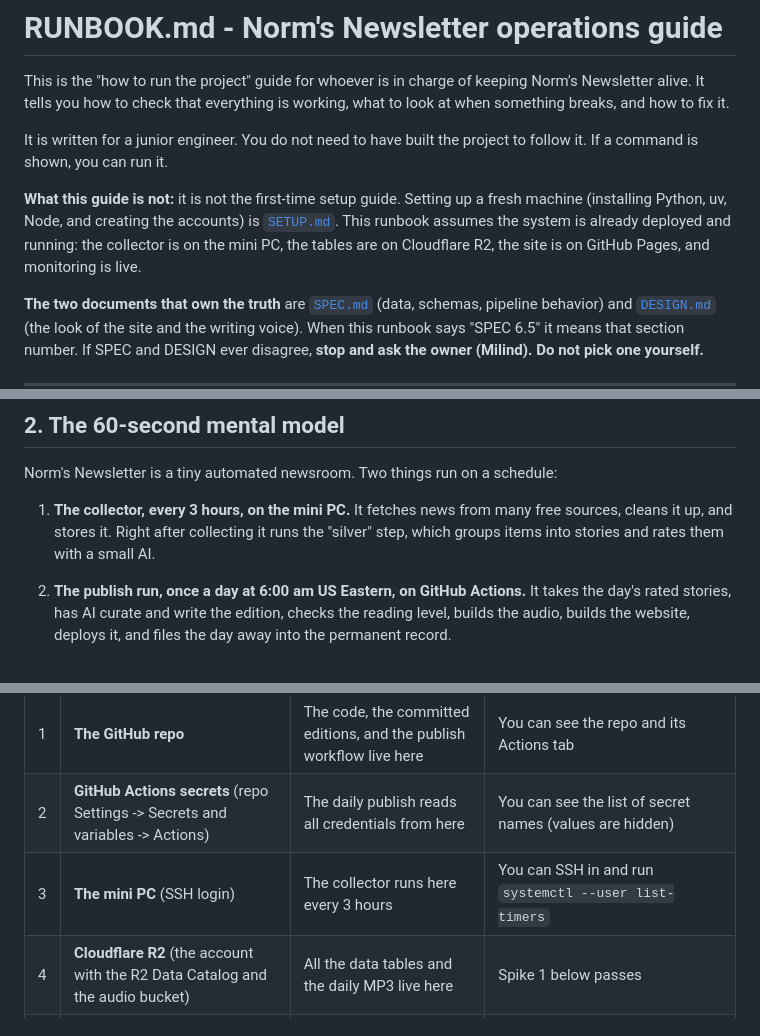
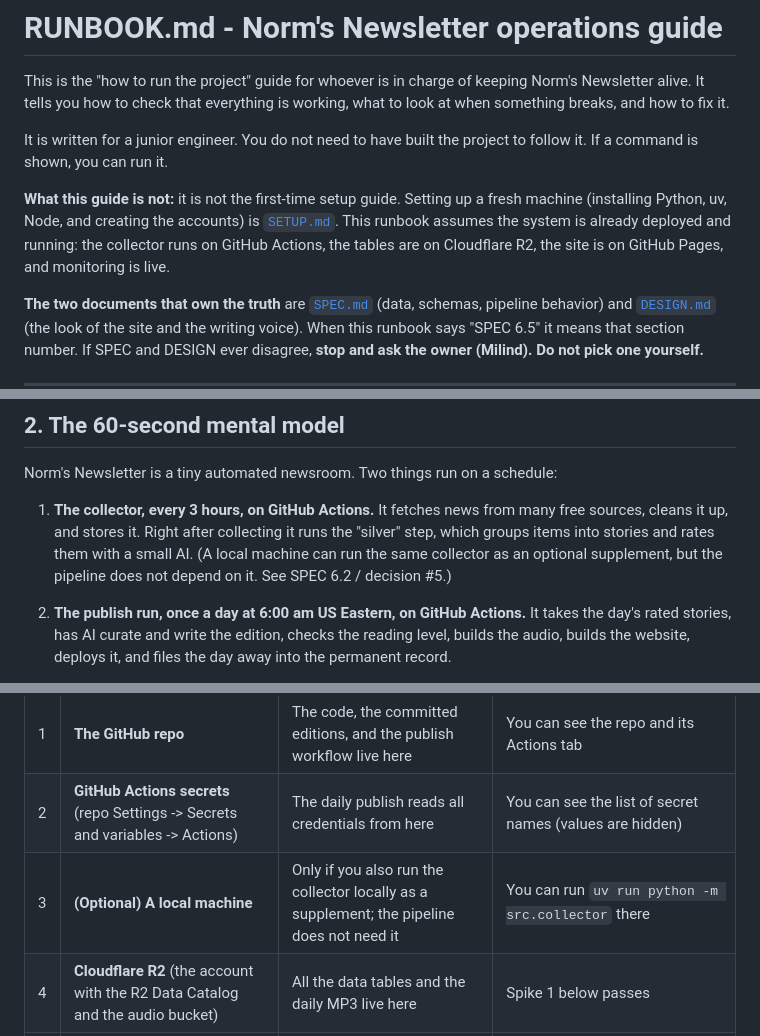
Before and after one commit to aryanzodge123/norms-newsletter, a Markdown page: RUNBOOK.md, 3 parts joined by grey strips. Rendered like a GitHub page.

```diff
--- a/RUNBOOK.md
+++ b/RUNBOOK.md
@@ -10,8 +10,8 @@ follow it. If a command is shown, you can run it.
 **What this guide is not:** it is not the first-time setup guide. Setting up a
 fresh machine (installing Python, uv, Node, and creating the accounts) is
 [`SETUP.md`](SETUP.md). This runbook assumes the system is already deployed and
-running: the collector is on the mini PC, the tables are on Cloudflare R2, the
-site is on GitHub Pages, and monitoring is live.
+running: the collector runs on GitHub Actions, the tables are on Cloudflare R2,
+the site is on GitHub Pages, and monitoring is live.
 
 **The two documents that own the truth** are [`SPEC.md`](SPEC.md) (data, schemas,
 pipeline behavior) and [`DESIGN.md`](DESIGN.md) (the look of the site and the
@@ -53,9 +53,11 @@ See [`scripts/README.md`](scripts/README.md) for the full list.
 
 Norm's Newsletter is a tiny automated newsroom. Two things run on a schedule:
 
-1. **The collector, every 3 hours, on the mini PC.** It fetches news from many
+1. **The collector, every 3 hours, on GitHub Actions.** It fetches news from many
    free sources, cleans it up, and stores it. Right after collecting it runs the
    "silver" step, which groups items into stories and rates them with a small AI.
+   (A local machine can run the same collector as an optional supplement, but the
+   pipeline does not depend on it. See SPEC 6.2 / decision #5.)
 
 2. **The publish run, once a day at 6:00 am US Eastern, on GitHub Actions.** It
    takes the day's rated stories, has AI curate and write the edition, checks the
@@ -85,7 +87,7 @@ machines. Get each one, then confirm it with the check in the last column.
 |---|------|-----------------|--------------------------------|
 | 1 | **The GitHub repo** | The code, the committed editions, and the publish workflow live here | You can see the repo and its Actions tab |
 | 2 | **GitHub Actions secrets** (repo Settings -> Secrets and variables -> Actions) | The daily publish reads all credentials from here | You can see the list of secret names (values are hidden) |
-| 3 | **The mini PC** (SSH login) | The collector runs here every 3 hours | You can SSH in and run `systemctl --user list-timers` |
+| 3 | **(Optional) A local machine** | Only if you also run the collector locally as a supplement; the pipeline does not need it | You can run `uv run python -m src.collector` there |
 | 4 | **Cloudflare R2** (the account with the R2 Data Catalog and the audio bucket) | All the data tables and the daily MP3 live here | Spike 1 below passes |
 | 5 | **Anthropic API** (Claude) | Scoring, editor, writers, audio script | Spike 2 below passes |
 | 6 | **Google AI (Gemini)** | Text-to-speech for the audio | `spikes/check_tts.py` lists TTS models |
```
Also changed, not shown: other parts of RUNBOOK.md (+30 -30 lines).
